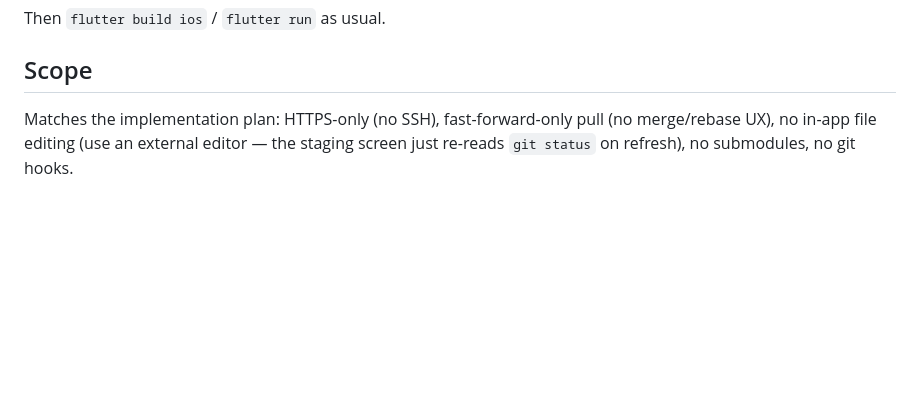
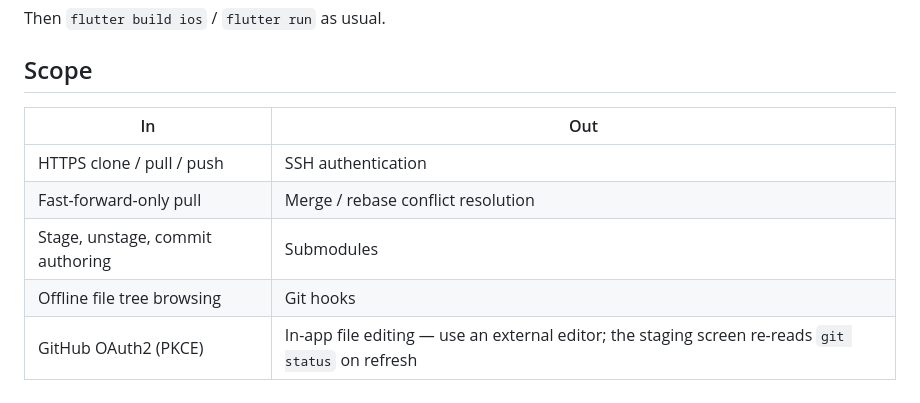
Before and after one commit to SandeshKale/easy-svn, a Markdown page: README.md, the part around one of its changes. Drawn GitHub-style; blank space fills up the shorter version.

```diff
--- a/README.md
+++ b/README.md
@@ -139,7 +213,10 @@ Then `flutter build ios` / `flutter run` as usual.
 
 ## Scope
 
-Matches the implementation plan: HTTPS-only (no SSH), fast-forward-only pull
-(no merge/rebase UX), no in-app file editing (use an external editor — the
-staging screen just re-reads `git status` on refresh), no submodules, no
-git hooks.
+| In | Out |
+|---|---|
+| HTTPS clone / pull / push | SSH authentication |
+| Fast-forward-only pull | Merge / rebase conflict resolution |
+| Stage, unstage, commit authoring | Submodules |
+| Offline file tree browsing | Git hooks |
+| GitHub OAuth2 (PKCE) | In-app file editing — use an external editor; the staging screen re-reads `git status` on refresh |
```
Also changed, not shown: other parts of README.md (+135 -61 lines).
